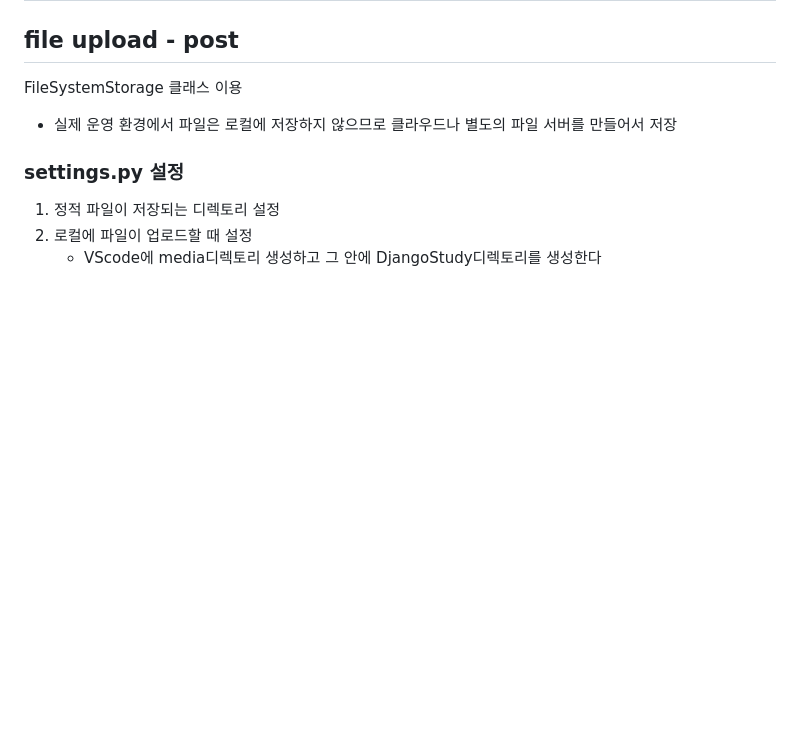
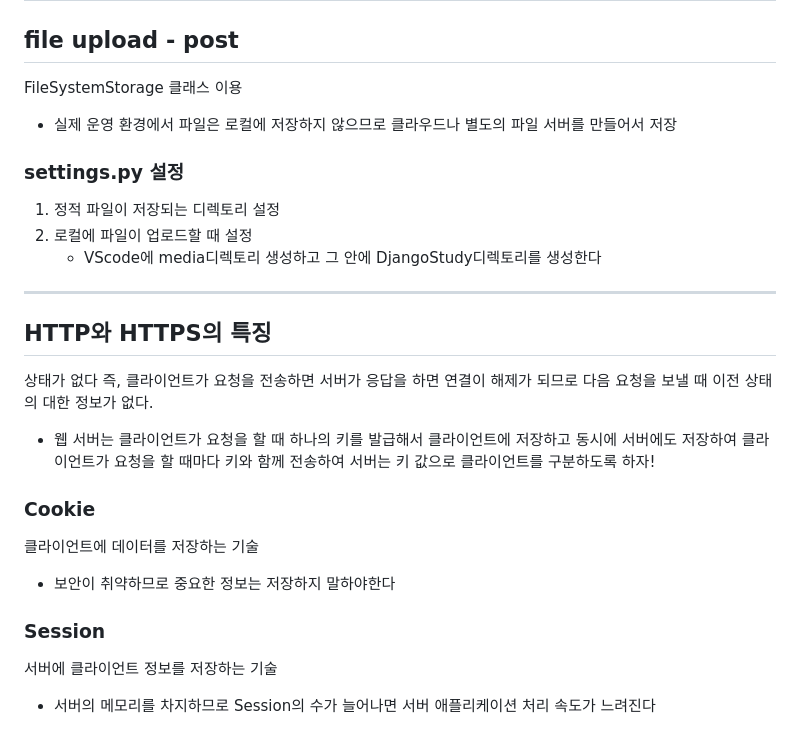
Before and after one commit to king0jin/DjangoStudy, a Markdown page: README.md, the part around the change. Rendered like a GitHub page; blank space fills up the shorter version.

```diff
--- a/README.md
+++ b/README.md
@@ -113,3 +113,16 @@ FileSystemStorage 클래스 이용
 1. 정적 파일이 저장되는 디렉토리 설정
 2. 로컬에 파일이 업로드할 때 설정
    + VScode에 media디렉토리 생성하고 그 안에 DjangoStudy디렉토리를 생성한다
+
+---
+## HTTP와 HTTPS의 특징
+상태가 없다
+즉, 클라이언트가 요청을 전송하면 서버가 응답을 하면 연결이 해제가 되므로 다음 요청을 보낼 때 이전 상태의 대한 정보가 없다.
++ 웹 서버는 클라이언트가 요청을 할 때 하나의 키를 발급해서 클라이언트에 저장하고 동시에 서버에도 저장하여 클라이언트가 요청을 할 때마다 키와 함께 전송하여 서버는 키 값으로 클라이언트를 구분하도록 하자!
+
+### Cookie
+클라이언트에 데이터를 저장하는 기술
++ 보안이 취약하므로 중요한 정보는 저장하지 말하야한다
+### Session
+서버에 클라이언트 정보를 저장하는 기술
++ 서버의 메모리를 차지하므로 Session의 수가 늘어나면 서버 애플리케이션 처리 속도가 느려진다
```
